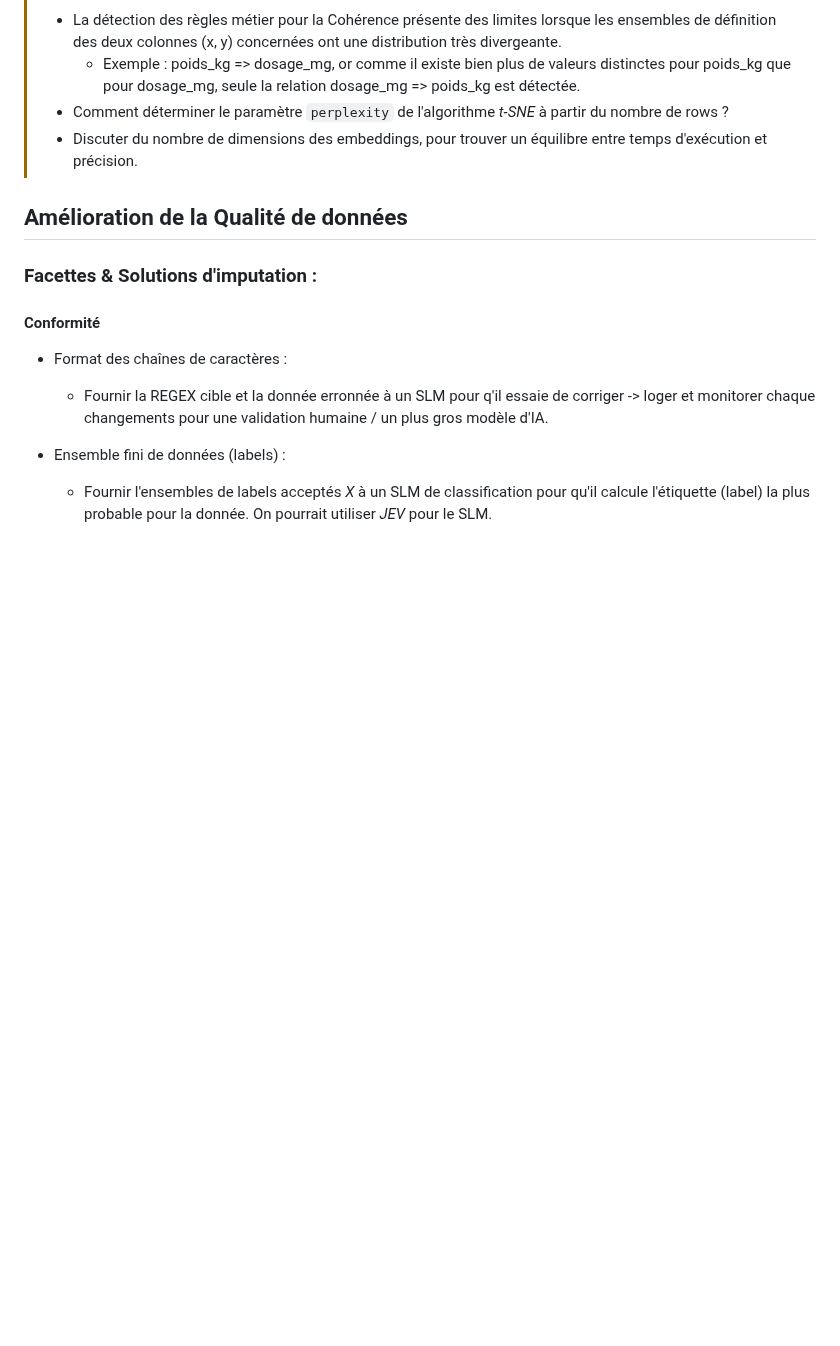
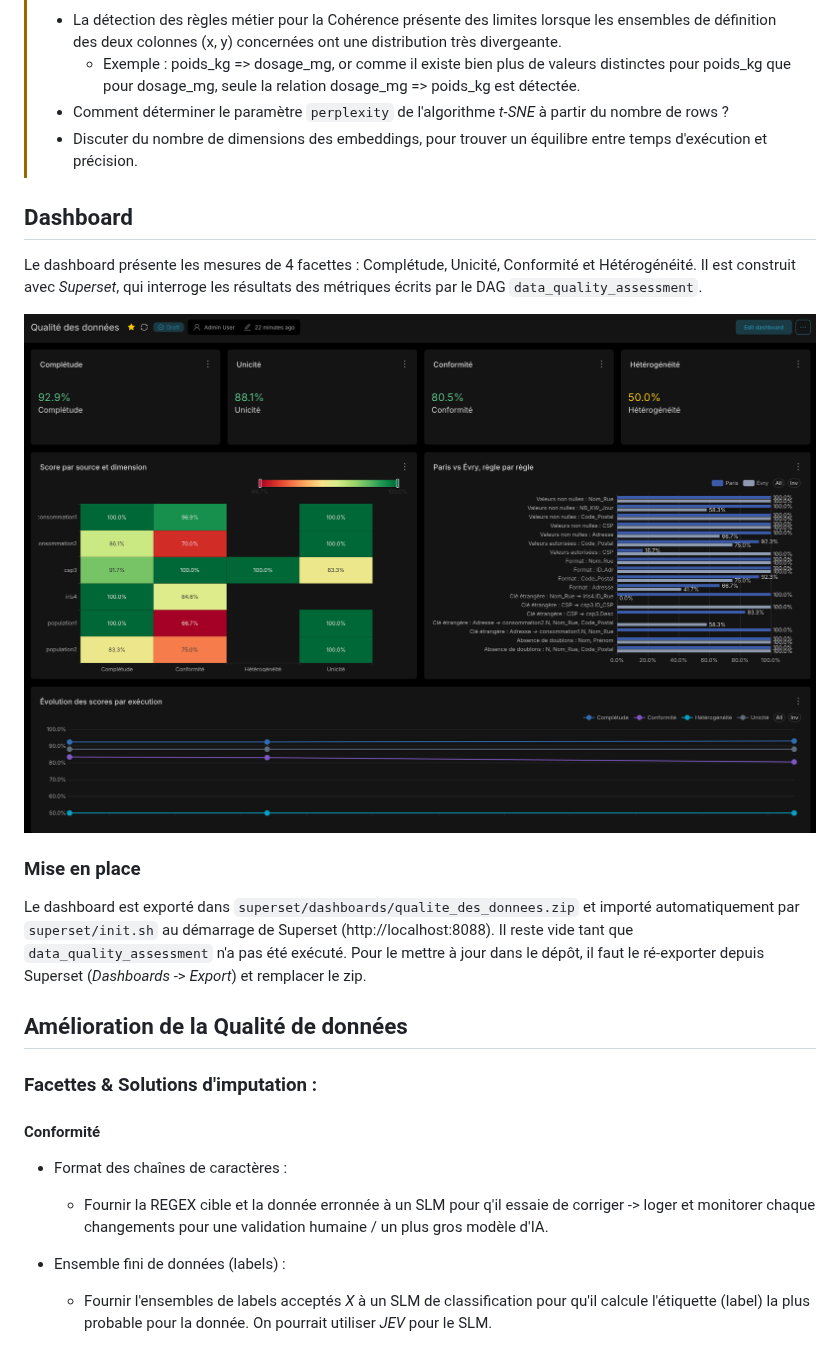
Before and after one commit to LugolBis/ETL-DQ, a Markdown page: Documentation.md, the part around the change. Rendered like a GitHub page; pictures changed too: doc/img/dashboard.png (added); blank space fills up the shorter version.

Commit message:
Add dashboard to the documentation

```diff
--- a/Documentation.md
+++ b/Documentation.md
@@ -445,6 +445,17 @@ La **Cohérence** mesure la validité des relations entre les données.
 > - Comment déterminer le paramètre `perplexity` de l'algorithme _t-SNE_ à partir du nombre de rows ?
 > - Discuter du nombre de dimensions des embeddings, pour trouver un équilibre entre temps d'exécution et précision.
 
+## Dashboard
+
+Le dashboard présente les mesures de 4 facettes : Complétude, Unicité, Conformité et Hétérogénéité. Il est construit avec _Superset_, qui interroge les résultats des métriques écrits par le DAG `data_quality_assessment`.
+
+<img width="800" src="doc/img/dashboard.png" />
+
+
+### Mise en place
+
+Le dashboard est exporté dans `superset/dashboards/qualite_des_donnees.zip` et importé automatiquement par `superset/init.sh` au démarrage de Superset (http://localhost:8088). Il reste vide tant que `data_quality_assessment` n'a pas été exécuté. Pour le mettre à jour dans le dépôt, il faut le ré-exporter depuis Superset (_Dashboards_ -> _Export_) et remplacer le zip.
+
 ## Amélioration de la Qualité de données
 
 ### Facettes & Solutions d'imputation :
```
Also changed, not shown: 1 other file.
